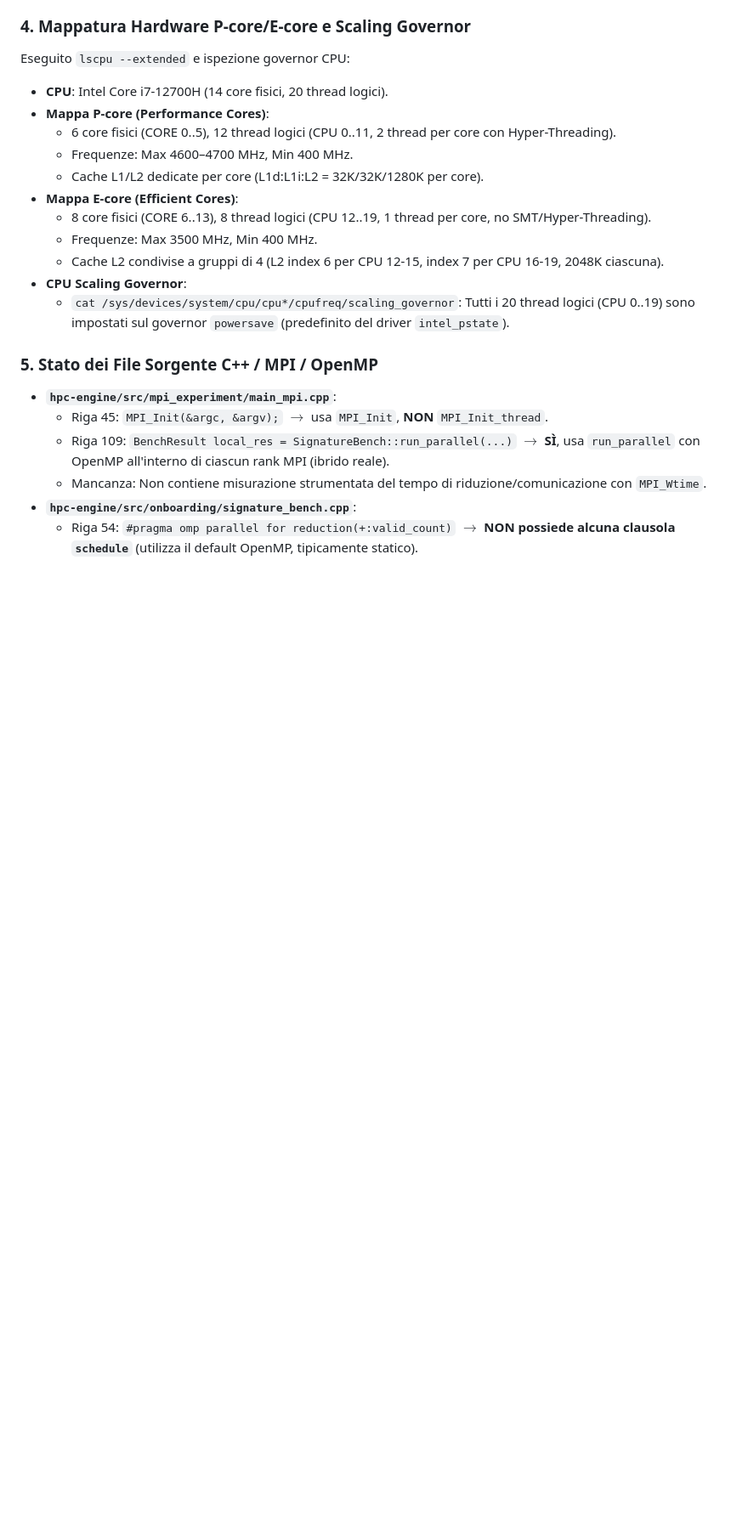
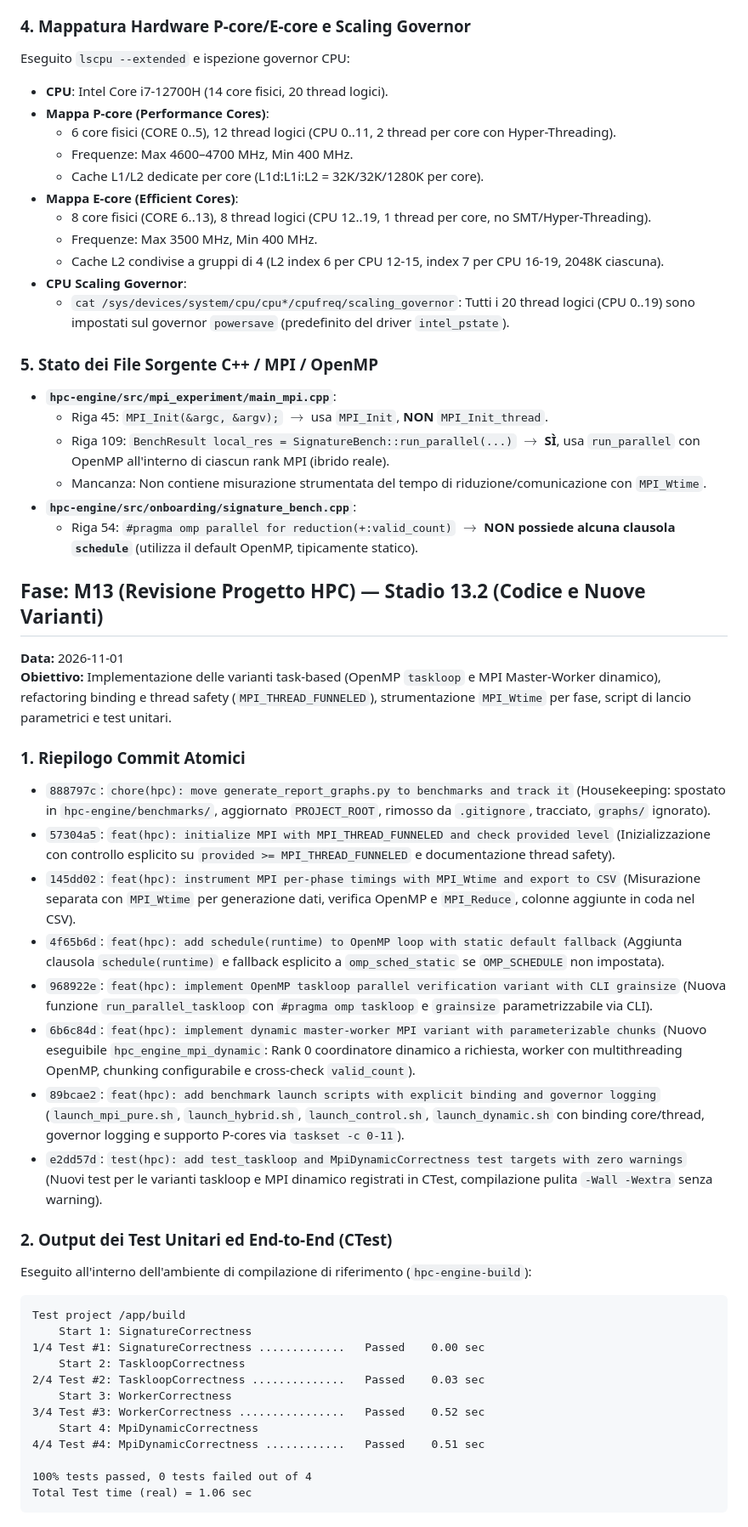
Before and after one commit to andrea-01/s4t-trust-hpc, a Markdown page: PROGRESS.md, the part around one of its changes. Shown at 85% size. Drawn GitHub-style; blank space fills up the shorter version.

Commit message:
docs: document Stadio 13.2 progress, commits, ctest results and sanity benchmarks

````diff
--- a/PROGRESS.md
+++ b/PROGRESS.md
@@ -614,3 +614,36 @@ Eseguito `lscpu --extended` e ispezione governor CPU:
   - Mancanza: Non contiene misurazione strumentata del tempo di riduzione/comunicazione con `MPI_Wtime`.
 - **`hpc-engine/src/onboarding/signature_bench.cpp`**:
   - Riga 54: `#pragma omp parallel for reduction(+:valid_count)` $\to$ **NON possiede alcuna clausola `schedule`** (utilizza il default OpenMP, tipicamente statico).
+
+## Fase: M13 (Revisione Progetto HPC) — Stadio 13.2 (Codice e Nuove Varianti)
+
+**Data:** 2026-11-01
+**Obiettivo:** Implementazione delle varianti task-based (OpenMP `taskloop` e MPI Master-Worker dinamico), refactoring binding e thread safety (`MPI_THREAD_FUNNELED`), strumentazione `MPI_Wtime` per fase, script di lancio parametrici e test unitari.
+
+### 1. Riepilogo Commit Atomici
+- `888797c`: `chore(hpc): move generate_report_graphs.py to benchmarks and track it` (Housekeeping: spostato in `hpc-engine/benchmarks/`, aggiornato `PROJECT_ROOT`, rimosso da `.gitignore`, tracciato, `graphs/` ignorato).
+- `57304a5`: `feat(hpc): initialize MPI with MPI_THREAD_FUNNELED and check provided level` (Inizializzazione con controllo esplicito su `provided >= MPI_THREAD_FUNNELED` e documentazione thread safety).
+- `145dd02`: `feat(hpc): instrument MPI per-phase timings with MPI_Wtime and export to CSV` (Misurazione separata con `MPI_Wtime` per generazione dati, verifica OpenMP e `MPI_Reduce`, colonne aggiunte in coda nel CSV).
+- `4f65b6d`: `feat(hpc): add schedule(runtime) to OpenMP loop with static default fallback` (Aggiunta clausola `schedule(runtime)` e fallback esplicito a `omp_sched_static` se `OMP_SCHEDULE` non impostata).
+- `968922e`: `feat(hpc): implement OpenMP taskloop parallel verification variant with CLI grainsize` (Nuova funzione `run_parallel_taskloop` con `#pragma omp taskloop` e `grainsize` parametrizzabile via CLI).
+- `6b6c84d`: `feat(hpc): implement dynamic master-worker MPI variant with parameterizable chunks` (Nuovo eseguibile `hpc_engine_mpi_dynamic`: Rank 0 coordinatore dinamico a richiesta, worker con multithreading OpenMP, chunking configurabile e cross-check `valid_count`).
+- `89bcae2`: `feat(hpc): add benchmark launch scripts with explicit binding and governor logging` (`launch_mpi_pure.sh`, `launch_hybrid.sh`, `launch_control.sh`, `launch_dynamic.sh` con binding core/thread, governor logging e supporto P-cores via `taskset -c 0-11`).
+- `e2dd57d`: `test(hpc): add test_taskloop and MpiDynamicCorrectness test targets with zero warnings` (Nuovi test per le varianti taskloop e MPI dinamico registrati in CTest, compilazione pulita `-Wall -Wextra` senza warning).
+
+### 2. Output dei Test Unitari ed End-to-End (CTest)
+Eseguito all'interno dell'ambiente di compilazione di riferimento (`hpc-engine-build`):
+```text
+Test project /app/build
+    Start 1: SignatureCorrectness
+1/4 Test #1: SignatureCorrectness .............   Passed    0.00 sec
+    Start 2: TaskloopCorrectness
+2/4 Test #2: TaskloopCorrectness ..............   Passed    0.03 sec
+    Start 3: WorkerCorrectness
+3/4 Test #3: WorkerCorrectness ................   Passed    0.52 sec
+    Start 4: MpiDynamicCorrectness
+4/4 Test #4: MpiDynamicCorrectness ............   Passed    0.51 sec
+
+100% tests passed, 0 tests failed out of 4
+Total Test time (real) = 1.06 sec
+```
+
````
Also changed, not shown: other parts of PROGRESS.md (+33 -0 lines).
